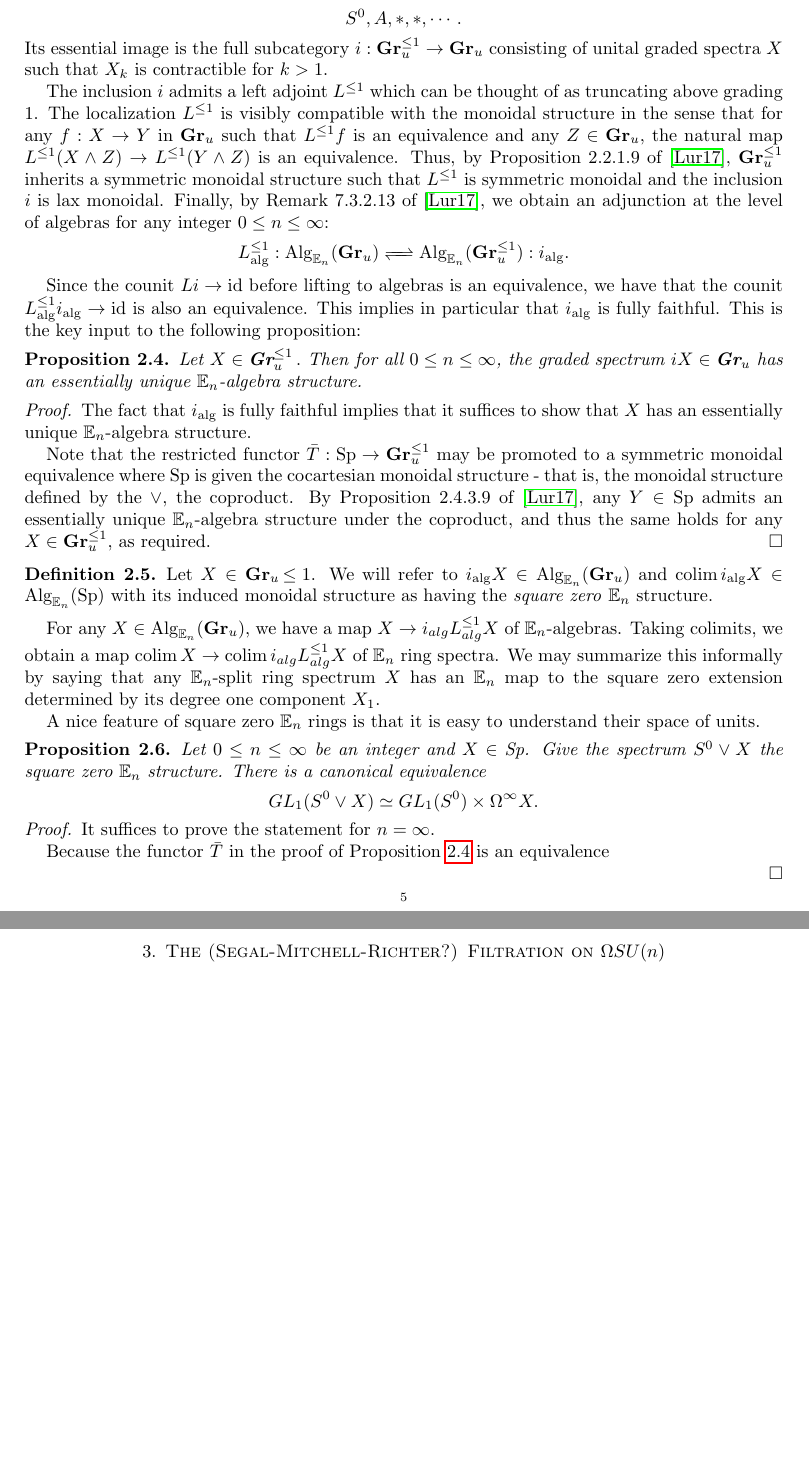
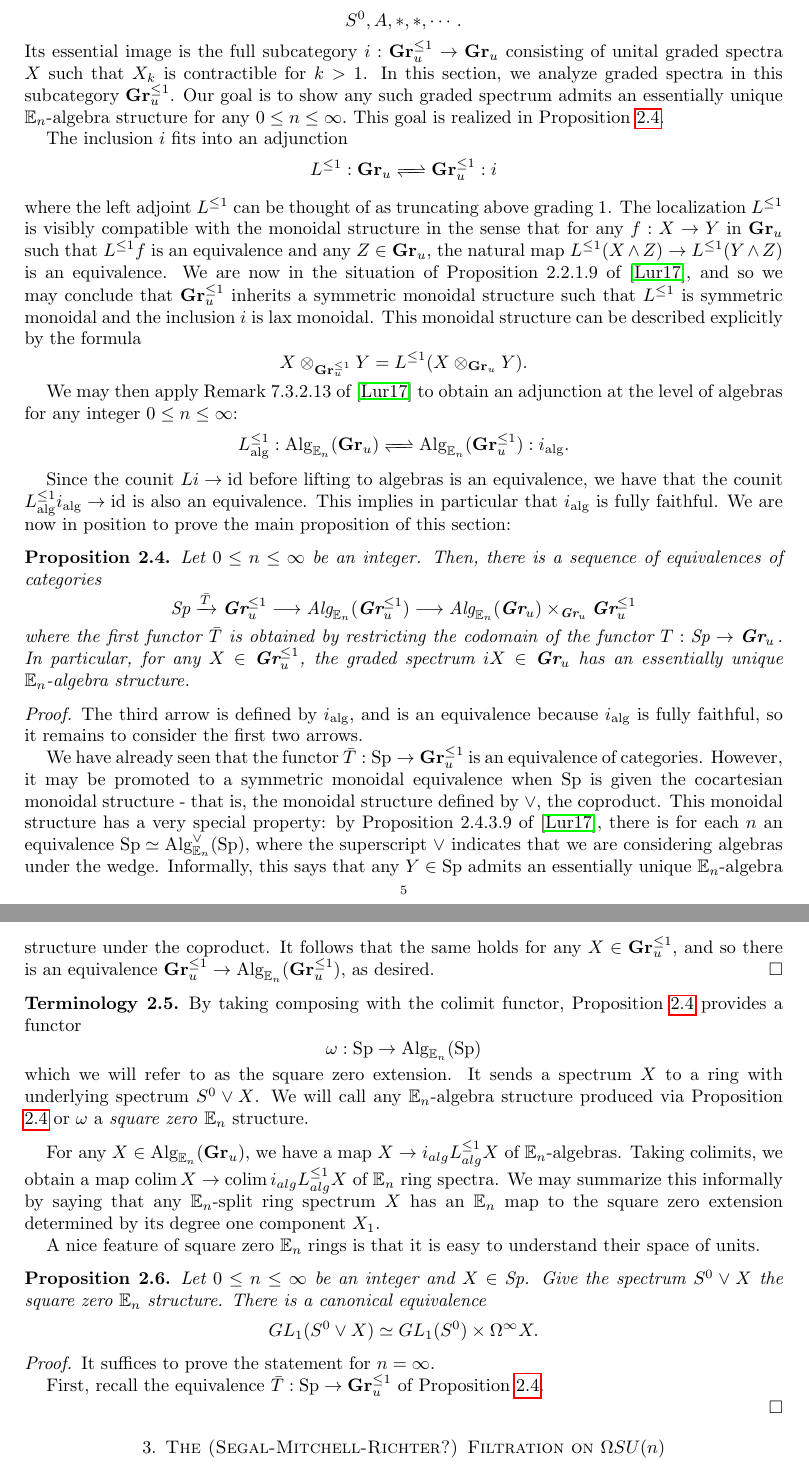
Before and after one commit to allenyua/SplittingProject, a LaTeX paper (Filtrations.tex): two parts of pages 5 and 6 of 10 before the commit and two parts of pages 5 and 6 of 11 after it, joined at a grey line, cut so that both start at the same text, the shorter picture padded with empty space. Compiled offline with pdfLaTeX.

Commit message:
sq0
rewrote/clarified/made more precise.

```diff
--- a/Filtrations.tex
+++ b/Filtrations.tex
@@ -24,6 +24,7 @@
 \newtheorem{dfn}[nul]{Definition}
 \newtheorem{axm}[nul]{Axiom}
 \newtheorem{rmk}[nul]{Remark}
+\newtheorem{term}[nul]{Terminology}
 \newtheorem{cnstr}[nul]{Construction}
 \newtheorem{ntn}[nul]{Notation}
 \newtheorem{exm}[nul]{Example}
@@ -303,25 +304,31 @@ Given an $\E_n$-split filtered spectrum $X$, we can recover the underlying grade
 %being careful about square zero extensions
 
 We will now discuss square zero extensions in our framework.  For this, it will be convenient to work with the category $\Gr_u$ of \emph{unital} graded spectra in the strong sense that the unit map induces an equivalence in grading 0.
-Note that there is a fully faithful functor $T:\Sp \to \Gr_u$ which sends a spectrum $A$ to the graded spectrum $$S^0, A, *, *, \cdots.$$  Its essential image is the full subcategory $i: \Gr^{\leq 1}_u \to \Gr_u$ consisting of unital graded spectra $X$ such that $X_k$ is contractible for $k>1$.
+Note that there is a fully faithful functor $T:\Sp \to \Gr_u$ which sends a spectrum $A$ to the graded spectrum $$S^0, A, *, *, \cdots.$$  Its essential image is the full subcategory $i: \Gr^{\leq 1}_u \to \Gr_u$ consisting of unital graded spectra $X$ such that $X_k$ is contractible for $k>1$.  In this section, we analyze graded spectra in this subcategory $\Gr^{\leq 1}_u$. Our goal is to show any such graded spectrum admits an essentially unique $\E_n$-algebra structure for any $0\leq n\leq \infty.$  This goal is realized in Proposition \ref{prop:sq0unique}.
 
-The inclusion $i$ admits a left adjoint $L^{\leq 1}$ which can be thought of as truncating above grading 1.  The localization $L^{\leq 1}$ is visibly compatible with the monoidal structure in the sense that for any $f:X\to Y$ in $\Gr_u$ such that $L^{\leq 1}f$ is an equivalence and any $Z\in \Gr_u$, the natural map $L^{\leq 1} (X\wedge Z) \to L^{\leq 1}(Y\wedge Z)$ is an equivalence.  Thus, by Proposition 2.2.1.9 of \cite{HA}, $\Gr_u^{\leq 1}$ inherits a symmetric monoidal structure such that $L^{\leq 1}$ is symmetric monoidal and the inclusion $i$ is lax monoidal.  Finally, by Remark 7.3.2.13 of \cite{HA}, we obtain an adjunction at the level of algebras for any integer $0\leq n\leq \infty$:
+
+The inclusion $i$ fits into an adjunction
+$$L^{\leq 1}:  \Gr_u \xrightleftharpoons{\quad} \Gr_u^{\leq 1} : i$$ where the left adjoint $L^{\leq 1}$ can be thought of as truncating above grading 1.  The localization $L^{\leq 1}$ is visibly compatible with the monoidal structure in the sense that for any $f:X\to Y$ in $\Gr_u$ such that $L^{\leq 1}f$ is an equivalence and any $Z\in \Gr_u$, the natural map $L^{\leq 1} (X\wedge Z) \to L^{\leq 1}(Y\wedge Z)$ is an equivalence.  We are now in the situation of Proposition 2.2.1.9 of \cite{HA}, and so we may conclude that $\Gr_u^{\leq 1}$ inherits a symmetric monoidal structure such that $L^{\leq 1}$ is symmetric monoidal and the inclusion $i$ is lax monoidal.  This monoidal structure can be described explicitly by the formula $$X \otimes_{\Gr_u^{\leq 1}} Y = L^{\leq 1}(X \otimes_{\Gr_u} Y).$$
+
+We may then apply Remark 7.3.2.13 of \cite{HA} to obtain an adjunction at the level of algebras for any integer $0\leq n\leq \infty$:
 $$L^{\leq 1}_{\text{alg}}: \Alg_{\E_n}( \Gr_u)  \xrightleftharpoons{\quad} \Alg_{\E_n}(\Gr_u^{\leq 1}) : i_{\text{alg}}.$$
 
-Since the counit $Li \to \text{id}$ before lifting to algebras is an equivalence, we have that the counit $L^{\leq 1}_{\text{alg}}  i_{\text{alg}} \to \text{id}$ is also an equivalence.  This implies in particular that $i_{\text{alg}}$ is fully faithful.  This is the key input to the following proposition:
+Since the counit $Li \to \text{id}$ before lifting to algebras is an equivalence, we have that the counit $L^{\leq 1}_{\text{alg}}  i_{\text{alg}} \to \text{id}$ is also an equivalence.  This implies in particular that $i_{\text{alg}}$ is fully faithful.  We are now in position to prove the main proposition of this section:
 
 \begin{prop}\label{prop:sq0unique}
-Let $X\in \Gr_u^{\leq 1}.$  Then for all $0\leq n\leq \infty$, the graded spectrum $iX\in \Gr_u$ has an essentially unique $\E_n$-algebra structure.  %this is kind of imprecise...
+Let $0\leq n\leq \infty$ be an integer.  Then, there is a sequence of equivalences of categories $$\Sp \xrightarrow{\bar{T}} \Gr_u^{\leq 1} \longrightarrow \Alg_{\E_n}(\Gr_u^{\leq 1}) \longrightarrow  \Alg_{\E_n}( \Gr_u) \times_{\Gr_u} \Gr^{\leq 1}_u $$ where the first functor $\bar{T}$ is obtained by restricting the codomain of the functor $T:\Sp \to \Gr_u.$  In particular, for any $X\in \Gr_u^{\leq 1}$, the graded spectrum $iX\in \Gr_u$ has an essentially unique $\E_n$-algebra structure.  %this is kind of imprecise...
 \end{prop}
 \begin{proof}
-The fact that $i_{\text{alg}}$ is fully faithful implies that it suffices to show that $X$ has an essentially unique $\E_n$-algebra structure.
+The third arrow is defined by $i_{\text{alg}}$, and is an equivalence because $i_{\text{alg}}$ is fully faithful, so it remains to consider the first two arrows.
 
-Note that the restricted functor $\bar{T}: \Sp \to \Gr^{\leq 1}_u$ may be promoted to a symmetric monoidal equivalence where $\Sp$ is given the cocartesian monoidal structure - that is, the monoidal structure defined by the $\vee$, the coproduct.   By Proposition 2.4.3.9 of \cite{HA}, any $Y\in \Sp$ admits an essentially unique $\E_n$-algebra structure under the coproduct, and thus the same holds for any $X\in \Gr^{\leq 1}_u$, as required.
+
+We have already seen that the functor $\bar{T}: \Sp \to \Gr^{\leq 1}_u$ is an equivalence of categories.  However, it may be promoted to a symmetric monoidal equivalence when $\Sp$ is given the cocartesian monoidal structure - that is, the monoidal structure defined by $\vee$, the coproduct.  This monoidal structure has a very special property: by Proposition 2.4.3.9 of \cite{HA}, there is for each $n$ an equivalence $\Sp \simeq \Alg^{\vee}_{\E_n}(\Sp)$, where the superscript $\vee$ indicates that we are considering algebras under the wedge.  Informally, this says that any $Y\in \Sp$ admits an essentially unique $\E_n$-algebra structure under the coproduct.  It follows that the same holds for any $X\in \Gr^{\leq 1}_u$, and so there is an equivalence $\Gr^{\leq 1}_u \to \Alg_{\E_n}(\Gr^{\leq 1}_u)$, as desired.
 \end{proof}
 
-\begin{dfn}
-Let $X\in \Gr_u{\leq 1}$.  We will refer to $i_{\text{alg}}X\in \Alg_{\E_n}(\Gr_u)$ and $\colim i_{\text{alg}}X\in \Alg_{\E_n}(\Sp)$ with its induced monoidal structure as having the \emph{square zero} $\E_n$ structure.
-\end{dfn}
+
+\begin{term}
+By taking composing with the colimit functor, Proposition \ref{prop:sq0unique} provides a functor $$\omega: \Sp \to \Alg_{\E_n}(\Sp)$$ which we will refer to as the square zero extension.  It sends a spectrum $X$ to a ring with underlying spectrum $S^0\vee X$.  We will call any $\E_n$-algebra structure produced via Proposition \ref{prop:sq0unique} or $\omega$ a \emph{square zero} $\E_n$ structure.
+\end{term}
 
 For any $X\in \Alg_{\E_n}(\Gr_u)$, we have a map $X\to i_{alg}L^{\leq 1}_{alg}X$ of $\E_n$-algebras.  Taking colimits, we obtain a map $\colim X \to \colim i_{alg}L^{\leq 1}_{alg}X$ of $\E_n$ ring spectra.
  We may summarize this informally by saying that any $\E_n$-split ring spectrum $X$ has an $\E_n$ map to the square zero extension determined by its degree one component $X_1$.
@@ -334,8 +341,9 @@ Let $0\leq n\leq \infty$ be an integer and $X\in \Sp$.  Give the spectrum $S^0\v
 \begin{proof}
 It suffices to prove the statement for $n=\infty.$
 
+First, recall the equivalence $\bar{T}:\Sp \to \Gr^{\leq 1}_u$ of Proposition \ref{prop:sq0unique}.
 
-Because the functor $\bar{T}$ in the proof of Proposition \ref{prop:sq0unique} is an equivalence
+
 %for general reasons we know gl_1 S^0 splits off gl_1 S^0 v X
 %by the \Sigma^\infty \Omega^\infty // gl_1 adjunction and the fact that \Sigma^\infty Q is free E_\infty, you get a map from \Sigma^\infty X to gl_1 S^0 v X that's nontrivial enough on homotopy...so then you just add em up and you're done
 
```
